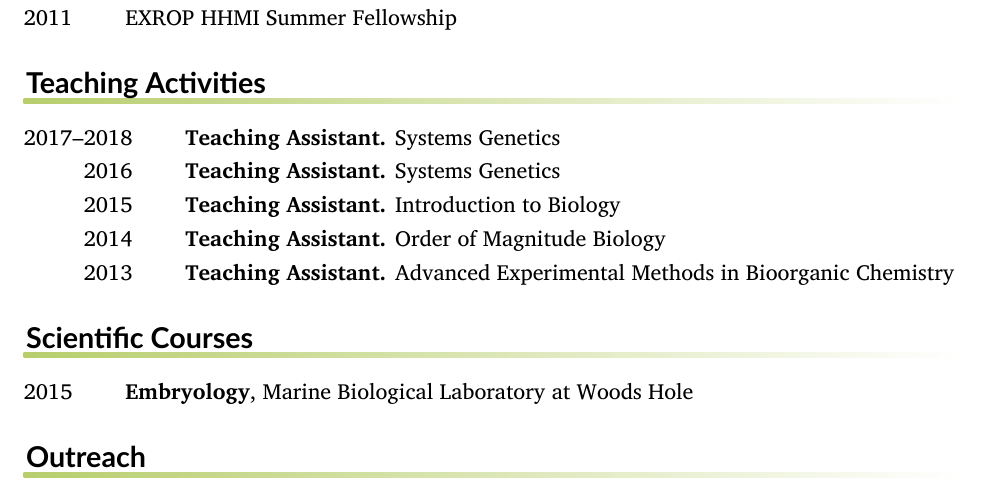
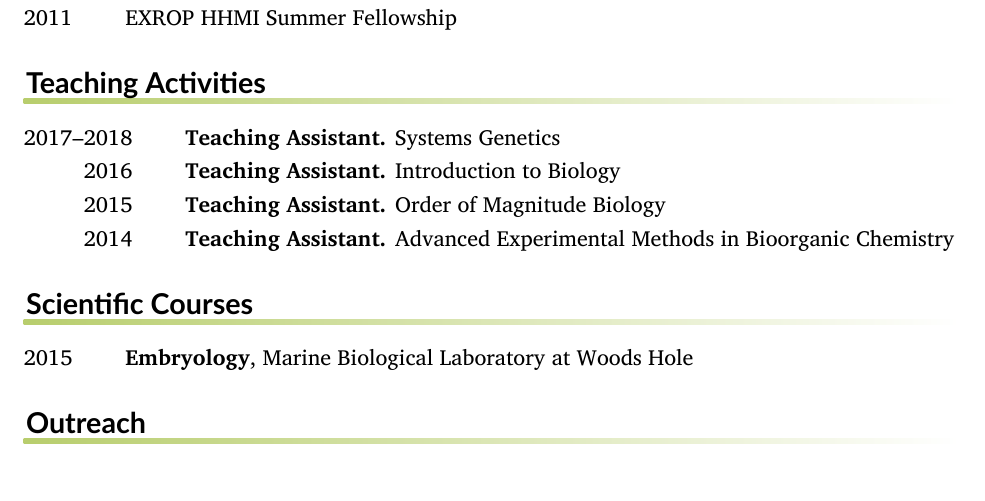
Before and after one commit to dangeles/cv, a LaTeX CV (AngelesAlboresDavid_cv.tex, which reads teaching.tex): part of page 2 of 2, cut so that both start at the same text. Compiled offline with XeLaTeX.

Commit message:
fixed teaching activities

```diff
--- a/teaching.tex
+++ b/teaching.tex
@@ -3,12 +3,10 @@
 \entry*[2017--2018]%
 	\textbf{Teaching Assistant.} Systems Genetics
 \entry*[2016]
-	\textbf{Teaching Assistant.} Systems Genetics
+	\textbf{Teaching Assistant.} Introduction to Biology
 \entry*[2015]
-	\textbf{Teaching Assistant.} Introduction to Biology
+	\textbf{Teaching Assistant.} Order of Magnitude Biology
 \entry*[2014]
-	\textbf{Teaching Assistant.} Order of Magnitude Biology
-\entry*[2013]
 	\textbf{Teaching Assistant.} Advanced Experimental Methods in Bioorganic
 	Chemistry
 %
```
Also changed, not shown: AngelesAlboresDavid_cv.tex (+4 -0 lines), AngelesAlboresDavid_cv.pdf.
